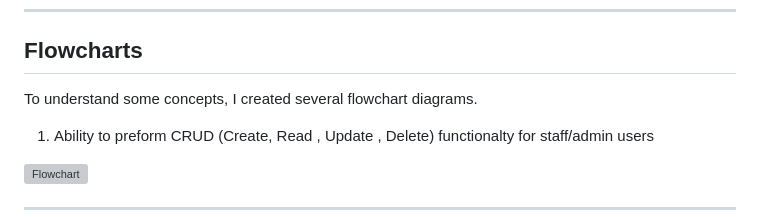
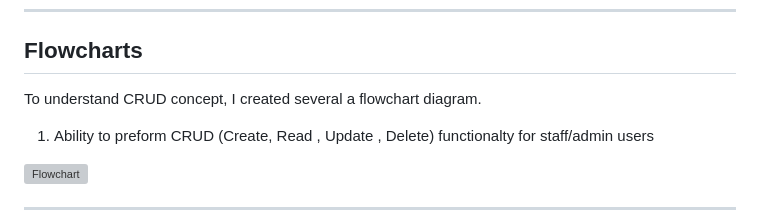
Before and after one commit to Khaled-AlAsadi/DriveTrainer, a Markdown page: README.md, the part around the change. GitHub-like rendering; grey boxes are pictures that could not be loaded.

```diff
--- a/README.md
+++ b/README.md
@@ -102,7 +102,7 @@ Please refer to the [FEATURES.md](FEATURES.md) file for all test-related documen
 
 
 ## Flowcharts
-To understand some concepts, I created several flowchart diagrams.
+To understand CRUD concept, I created several a flowchart diagram.
 
 1. Ability to preform CRUD (Create, Read , Update , Delete) functionalty for staff/admin users
 
```
